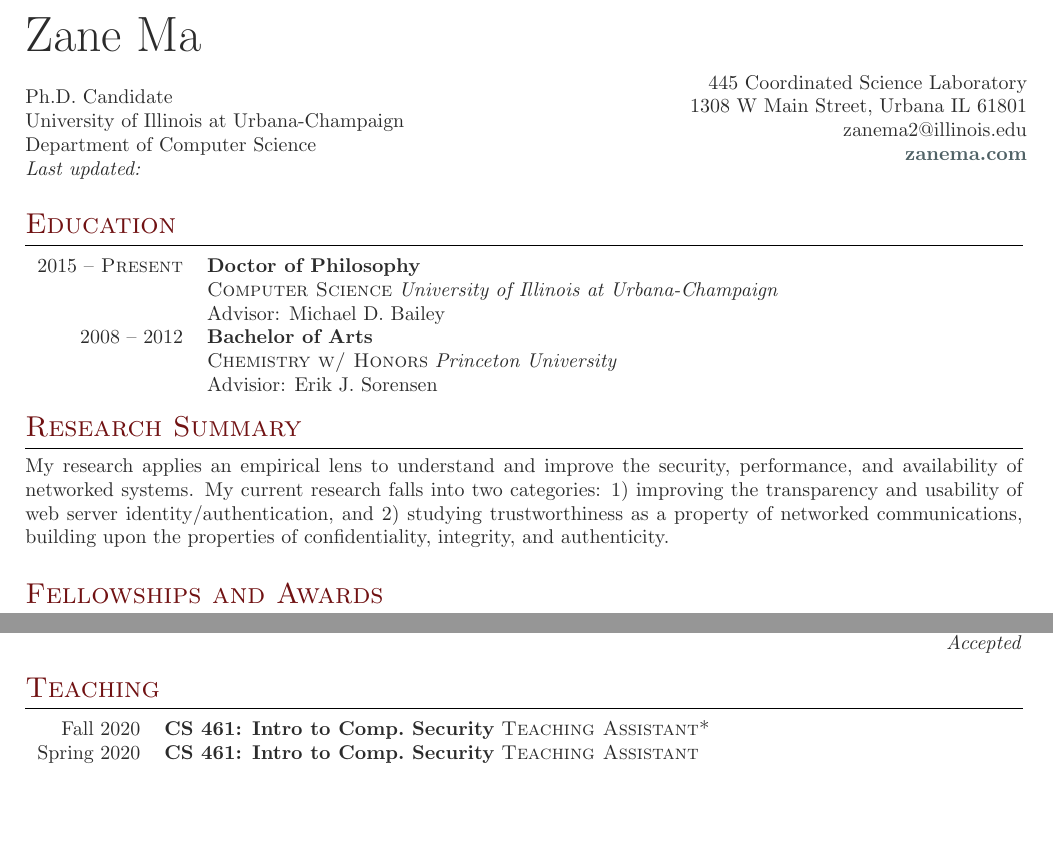
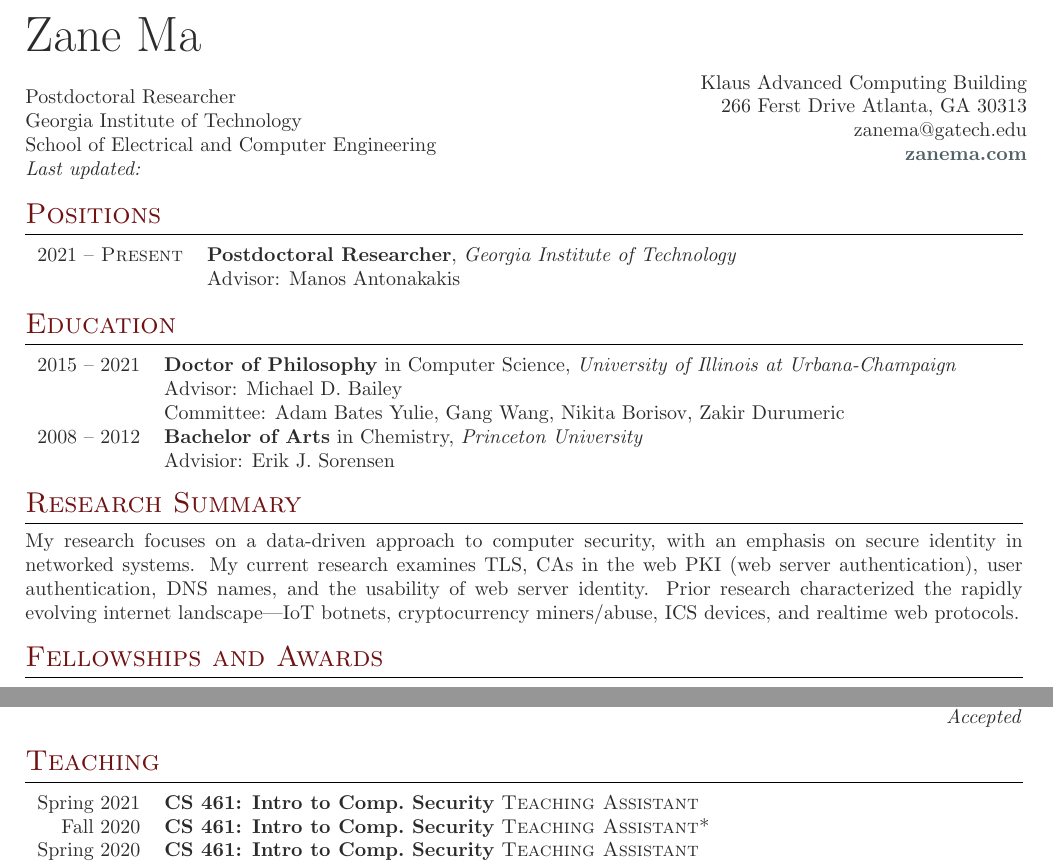
Before and after one commit to zzma/curriculum-vitae, a LaTeX CV (cv.tex): two parts of pages 1 and 2 of 3, joined at a grey line, cut so that both start at the same text, the shorter picture padded with empty space. Compiled offline with pdfLaTeX.

Commit message:
updated cv

```diff
--- a/cv.tex
+++ b/cv.tex
@@ -60,25 +60,45 @@
 \begin{minipage}[t]{0.5\textwidth}
 {\Huge Zane Ma} \vspace{0.5cm}\\ % Your name
 %----------------------------------------------------------------------------------------
-Ph.D. Candidate \\
-University of Illinois at Urbana-Champaign \\
-Department of Computer Science \\
+Postdoctoral Researcher \\
+Georgia Institute of Technology \\
+School of Electrical and Computer Engineering \\
 \emph{Last updated: \moddate{\jobname.tex}}
 
 \end{minipage}
 \begin{minipage}[t]{0.5\textwidth}
 \begin{flushright}
 \vspace{\baselineskip}
-445 Coordinated Science Laboratory \\
-1308 W Main Street, Urbana IL 61801 \\
-zanema2@illinois.edu \\
+Klaus Advanced Computing Building \\
+266 Ferst Drive Atlanta, GA 30313 \\
+zanema@gatech.edu \\
 \textbf{\href{https://zanema.com}{zanema.com}}
 \end{flushright}
 \end{minipage}
+
+%----------------------------------------------------------------------------------------
+%	POSITIONS
+%----------------------------------------------------------------------------------------
+\vspace{0.3cm}
+
+\section{Positions}
+
+\begin{tabular}{rl} % Start a table with two columns, one for dates and one for qualifications
+
+%------------------------------------------------
+% POSITIONS 1
+%------------------------------------------------
+
+2021 -- \textsc{Present} & \textbf{Postdoctoral Researcher}, \textit{Georgia Institute of Technology}\\
+& Advisor: Manos Antonakakis \\
+
+
+\end{tabular} \\
+
+
 %----------------------------------------------------------------------------------------
 %	EDUCATION
 %----------------------------------------------------------------------------------------
-\vspace{0.3cm}
 
 \section{Education}
 
@@ -88,31 +108,31 @@
 % EDUCATION 1
 %------------------------------------------------
 
-2015 -- \textsc{Present} & \textbf{Doctor of Philosophy} \\
-& \textsc{Computer Science}  \textit{University of Illinois at Urbana-Champaign}\\
+2015 -- 2021 & \textbf{Doctor of Philosophy} in Computer Science, \textit{University of Illinois at Urbana-Champaign}\\
 & Advisor: Michael D. Bailey \\
+& Committee: Adam Bates Yulie, Gang Wang, Nikita Borisov, Zakir Durumeric \\
 
 %------------------------------------------------
 % EDUCATION 2
 %------------------------------------------------
 
-2008 -- 2012 & \textbf{Bachelor of Arts} \\
-& \textsc{Chemistry w/ Honors}  \textit{Princeton University}\\
+2008 -- 2012 & \textbf{Bachelor of Arts} in Chemistry,  \textit{Princeton University}\\
 & Advisior: Erik J. Sorensen \\
 
 \end{tabular} \\
 
 \section{Research Summary}
 
-My research applies an empirical lens to understand and improve the security,
-performance, and availability of networked systems. My current research falls into
-two categories: 1) improving the transparency and usability of web server identity/authentication, and 2)
-studying trustworthiness as a property of networked communications, building
-upon the properties of confidentiality, integrity, and authenticity. \\
+My research focuses on a data-driven approach to computer security, with an emphasis on
+secure identity in networked systems. My current research examines TLS, CAs in the web PKI (web server authentication),
+user authentication, DNS names, and the usability of web server identity. Prior research
+characterized the rapidly evolving internet landscape---IoT botnets, cryptocurrency miners/abuse, ICS devices,
+and realtime web protocols.
 
 %----------------------------------------------------------------------------------------
 %   Fellowships / Awards
 %----------------------------------------------------------------------------------------
+\vspace{0.2cm}
 
 \section{Fellowships and Awards}
 
@@ -232,6 +252,7 @@
 \section{Teaching}
 
 \begin{tabular}{rl}
+Spring 2021    & \textbf{CS 461: Intro to Comp.\ Security} \textsc{Teaching Assistant}\\
 Fall 2020    & \textbf{CS 461: Intro to Comp.\ Security} \textsc{Teaching Assistant*}\\
 Spring 2020	 & \textbf{CS 461: Intro to Comp.\ Security} \textsc{Teaching Assistant}\\
 Fall 2019	 & \textbf{CS 461: Intro to Comp.\ Security} \textsc{Teaching Assistant}\\
```
Also changed, not shown: Makefile, cv.tex (8 more changed lines).
